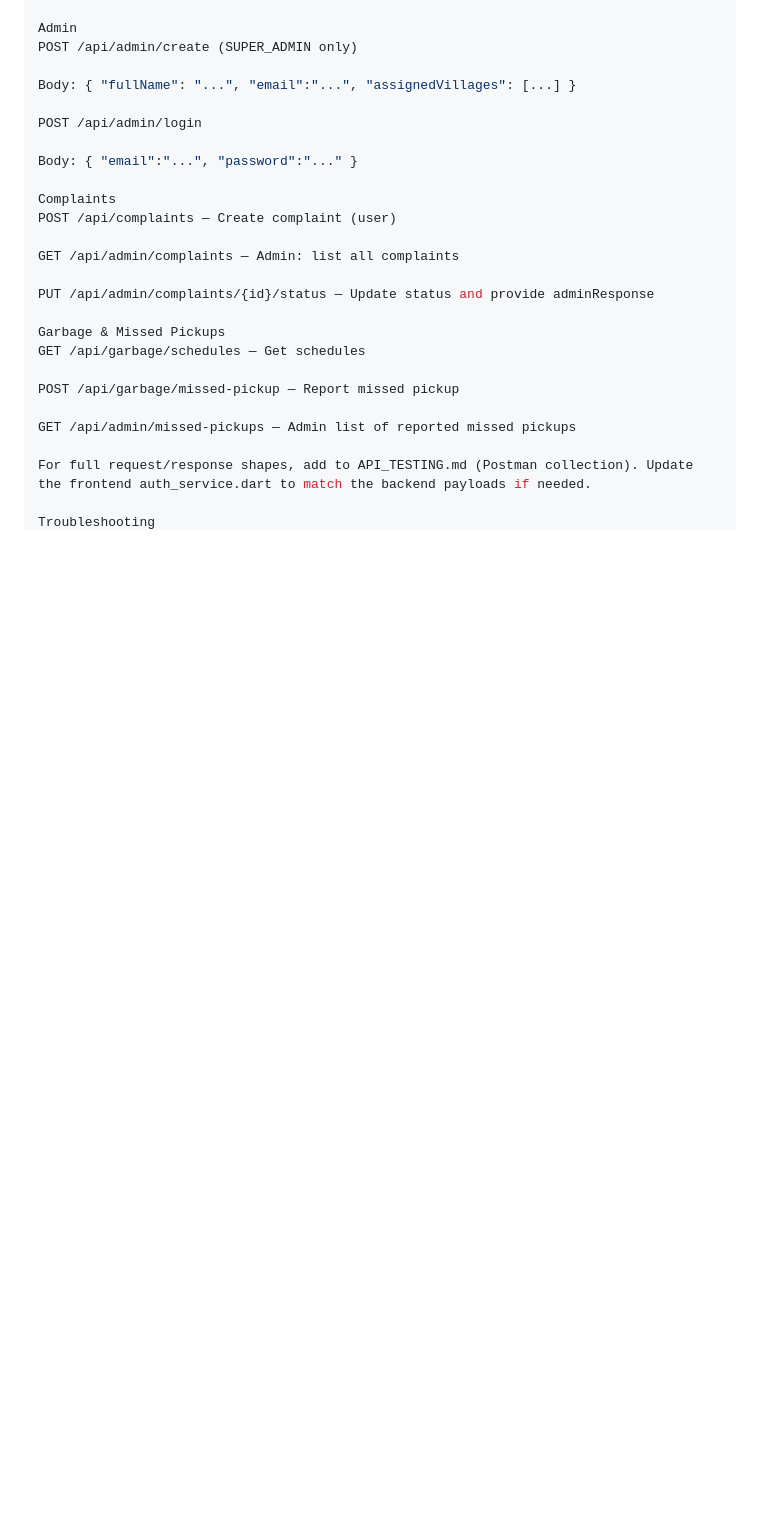
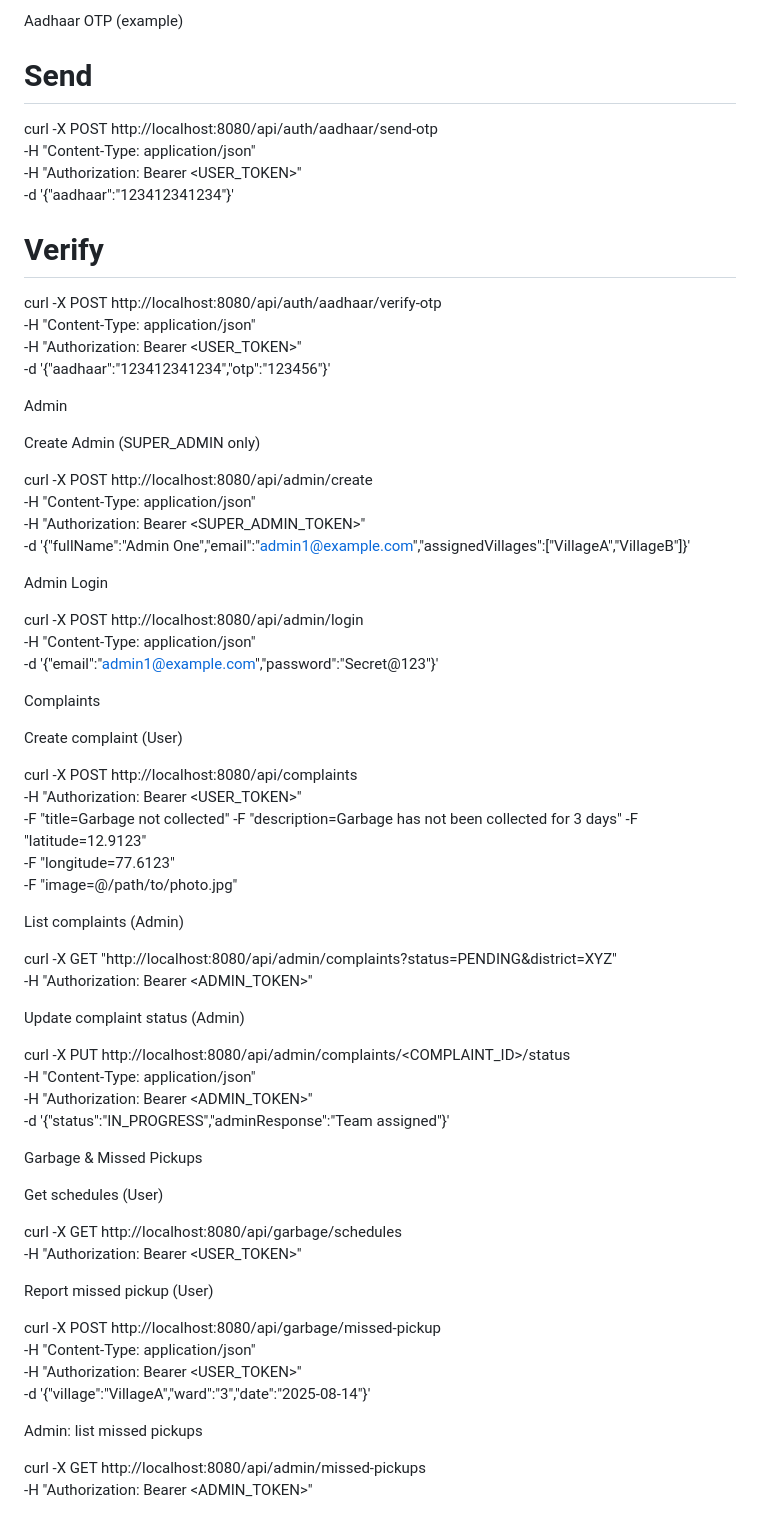
Before and after one commit to DhinakaranChandrasekaran/Gramconnect, a Markdown page: README.md, the part around one of its changes. Rendered like a GitHub page; blank space fills up the shorter version.

```diff
--- a/README.md
+++ b/README.md
@@ -211,26 +310,78 @@ Body: { "identifier": "...", "type": "EMAIL_LOGIN" }
+Aadhaar OTP (example)
+
+# Send
+curl -X POST http://localhost:8080/api/auth/aadhaar/send-otp \
+  -H "Content-Type: application/json" \
+  -H "Authorization: Bearer <USER_TOKEN>" \
+  -d '{"aadhaar":"123412341234"}'
+
+# Verify
+curl -X POST http://localhost:8080/api/auth/aadhaar/verify-otp \
+  -H "Content-Type: application/json" \
+  -H "Authorization: Bearer <USER_TOKEN>" \
+  -d '{"aadhaar":"123412341234","otp":"123456"}'
 
 Admin
-POST /api/admin/create (SUPER_ADMIN only)
 
-Body: { "fullName": "...", "email":"...", "assignedVillages": [...] }
+Create Admin (SUPER_ADMIN only)
 
-POST /api/admin/login
+curl -X POST http://localhost:8080/api/admin/create \
+  -H "Content-Type: application/json" \
+  -H "Authorization: Bearer <SUPER_ADMIN_TOKEN>" \
+  -d '{"fullName":"Admin One","email":"admin1@example.com","assignedVillages":["VillageA","VillageB"]}'
 
-Body: { "email":"...", "password":"..." }
+
+Admin Login
+
+curl -X POST http://localhost:8080/api/admin/login \
+  -H "Content-Type: application/json" \
+  -d '{"email":"admin1@example.com","password":"Secret@123"}'
 
 Complaints
-POST /api/complaints — Create complaint (user)
 
-GET /api/admin/complaints — Admin: list all complaints
+Create complaint (User)
 
-PUT /api/admin/complaints/{id}/status — Update status and provide adminResponse
+curl -X POST http://localhost:8080/api/complaints \
+  -H "Authorization: Bearer <USER_TOKEN>" \
+  -F "title=Garbage not collected"
+  -F "description=Garbage has not been collected for 3 days"
+  -F "latitude=12.9123" \
+  -F "longitude=77.6123" \
+  -F "image=@/path/to/photo.jpg"
+
+
+List complaints (Admin)
+
+curl -X GET "http://localhost:8080/api/admin/complaints?status=PENDING&district=XYZ" \
+  -H "Authorization: Bearer <ADMIN_TOKEN>"
+
+
+Update complaint status (Admin)
+
+curl -X PUT http://localhost:8080/api/admin/complaints/<COMPLAINT_ID>/status \
+  -H "Content-Type: application/json" \
+  -H "Authorization: Bearer <ADMIN_TOKEN>" \
+  -d '{"status":"IN_PROGRESS","adminResponse":"Team assigned"}'
 
 Garbage & Missed Pickups
-GET /api/garbage/schedules — Get schedules
 
-POST /api/garbage/missed-pickup — Report missed pickup
+Get schedules (User)
 
-GET /api/admin/missed-pickups — Admin list of reported missed pickups
+curl -X GET http://localhost:8080/api/garbage/schedules \
+  -H "Authorization: Bearer <USER_TOKEN>"
 
-For full request/response shapes, add to API_TESTING.md (Postman collection). Update the frontend auth_service.dart to match the backend payloads if needed.
 
+Report missed pickup (User)
+
+curl -X POST http://localhost:8080/api/garbage/missed-pickup \
+  -H "Content-Type: application/json" \
+  -H "Authorization: Bearer <USER_TOKEN>" \
+  -d '{"village":"VillageA","ward":"3","date":"2025-08-14"}'
+
+
+Admin: list missed pickups
+
+curl -X GET http://localhost:8080/api/admin/missed-pickups \
+  -H "Authorization: Bearer <ADMIN_TOKEN>"
+
+
```
Also changed, not shown: other parts of README.md (+246 -89 lines).
